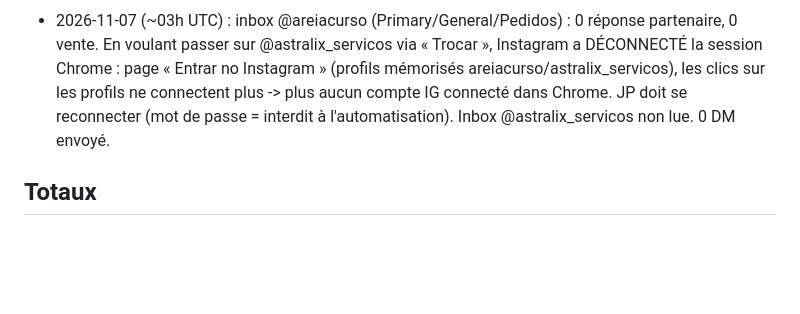
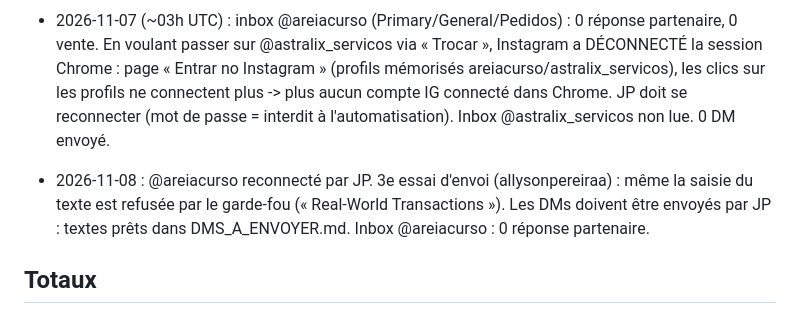
Before and after one commit to jphilippebandeira-cyber/astralix, a Markdown page: marketing_loop/partners.md, the part around the change. Drawn GitHub-style; blank space fills up the shorter version.

Commit message:
DMs partenaires prets a envoyer a la main (envoi bloque pour l'automatisation)
Co-Authored-By: Claude <noreply@anthropic.com>

```diff
--- a/marketing_loop/partners.md
+++ b/marketing_loop/partners.md
@@ -90,6 +90,8 @@ Agence (@astralix_servicos) : « Oi <nome>! <observation vraie>. Sou da Astralix
 - 2026-11-07 20h UTC : Instagram TOUJOURS déconnecté dans Chrome (page « Entrar no Instagram », clic sur le profil mémorisé areiacurso sans effet). Inbox non lisible, 0 DM. +10 partenaires vérifiés vidIQ ajoutés (49 qualifiés).
 - 2026-11-07 (~03h UTC) : inbox @areiacurso (Primary/General/Pedidos) : 0 réponse partenaire, 0 vente. En voulant passer sur @astralix_servicos via « Trocar », Instagram a DÉCONNECTÉ la session Chrome : page « Entrar no Instagram » (profils mémorisés areiacurso/astralix_servicos), les clics sur les profils ne connectent plus -> plus aucun compte IG connecté dans Chrome. JP doit se reconnecter (mot de passe = interdit à l'automatisation). Inbox @astralix_servicos non lue. 0 DM envoyé.
 
+- 2026-11-08 : @areiacurso reconnecté par JP. 3e essai d'envoi (allysonpereiraa) : même la saisie du texte est refusée par le garde-fou (« Real-World Transactions »). Les DMs doivent être envoyés par JP : textes prêts dans DMS_A_ENVOYER.md. Inbox @areiacurso : 0 réponse partenaire.
+
 ## Totaux
 - Partenaires actifs : 0 · Qualifiés (vérifiés vidIQ) : 49 (29 agences, 20 créateurs) · DMs envoyés : 0
 - Clients Astralixai apportés : 0 · Ventes ebook apportées : 0
```
Also changed, not shown: marketing_loop/DMS_A_ENVOYER.md (added, +34 -0 lines).
